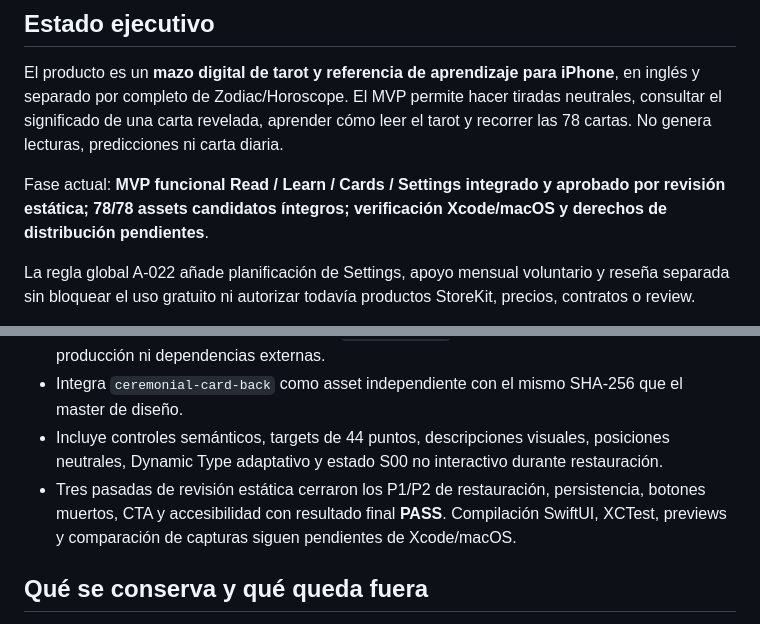
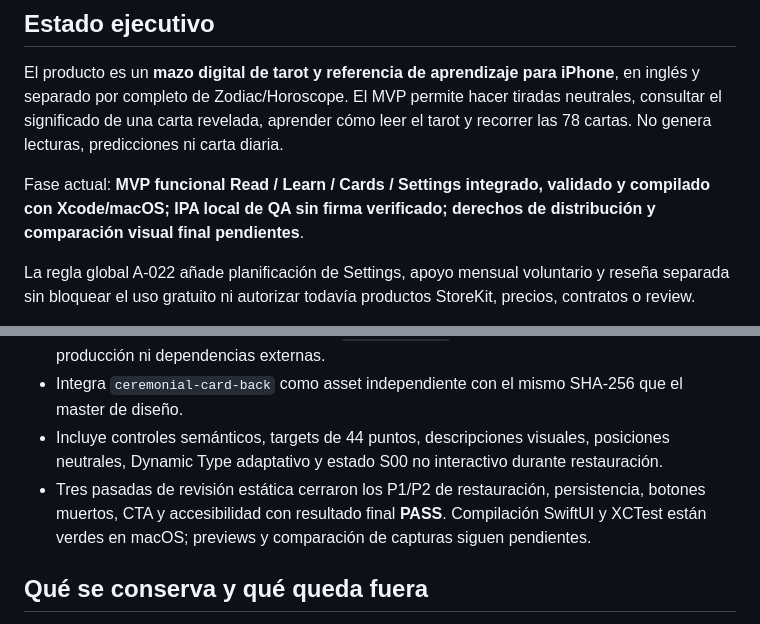
Before and after one commit to Krazel/TarotCotidiano, a Markdown page: STATUS.md, 2 parts joined by grey strips. Rendered like a GitHub page.

```diff
--- a/STATUS.md
+++ b/STATUS.md
@@ -6,7 +6,7 @@ Actualizado: 2026-08-10
 
 El producto es un **mazo digital de tarot y referencia de aprendizaje para iPhone**, en inglés y separado por completo de Zodiac/Horoscope. El MVP permite hacer tiradas neutrales, consultar el significado de una carta revelada, aprender cómo leer el tarot y recorrer las 78 cartas. No genera lecturas, predicciones ni carta diaria.
 
-Fase actual: **MVP funcional Read / Learn / Cards / Settings integrado y aprobado por revisión estática; 78/78 assets candidatos íntegros; verificación Xcode/macOS y derechos de distribución pendientes**.
+Fase actual: **MVP funcional Read / Learn / Cards / Settings integrado, validado y compilado con Xcode/macOS; IPA local de QA sin firma verificado; derechos de distribución y comparación visual final pendientes**.
 
 La regla global A-022 añade planificación de Settings, apoyo mensual voluntario y reseña separada sin bloquear el uso gratuito ni autorizar todavía productos StoreKit, precios, contratos o review.
 
@@ -74,7 +75,7 @@ La pausa global terminó el 2026-08-10. Antes de reanudar se verificó que el ar
 - `native-ios/TarotDeck.xcodeproj` contiene el target interno `TarotDeckInternal`: iPhone/iOS 17+, portrait y landscape, paquete local `TarotDeckCore`, sin firma, icono final, archive de producción ni dependencias externas.
 - Integra `ceremonial-card-back` como asset independiente con el mismo SHA-256 que el master de diseño.
 - Incluye controles semánticos, targets de 44 puntos, descripciones visuales, posiciones neutrales, Dynamic Type adaptativo y estado S00 no interactivo durante restauración.
-- Tres pasadas de revisión estática cerraron los P1/P2 de restauración, persistencia, botones muertos, CTA y accesibilidad con resultado final **PASS**. Compilación SwiftUI, XCTest, previews y comparación de capturas siguen pendientes de Xcode/macOS.
+- Tres pasadas de revisión estática cerraron los P1/P2 de restauración, persistencia, botones muertos, CTA y accesibilidad con resultado final **PASS**. Compilación SwiftUI y XCTest están verdes en macOS; previews y comparación de capturas siguen pendientes.
 
 ## Qué se conserva y qué queda fuera
 
```
Also changed, not shown: other parts of STATUS.md (+10 -11 lines).
